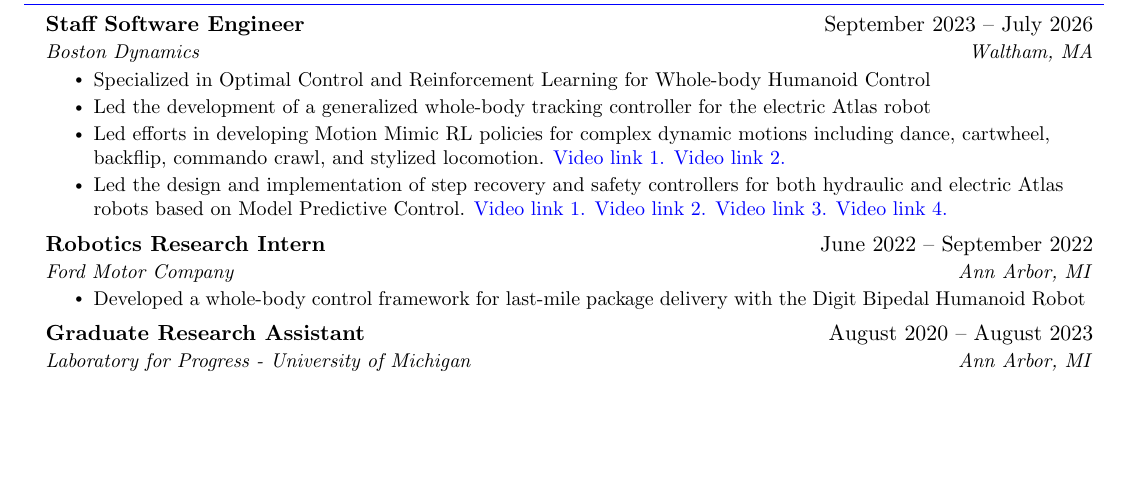
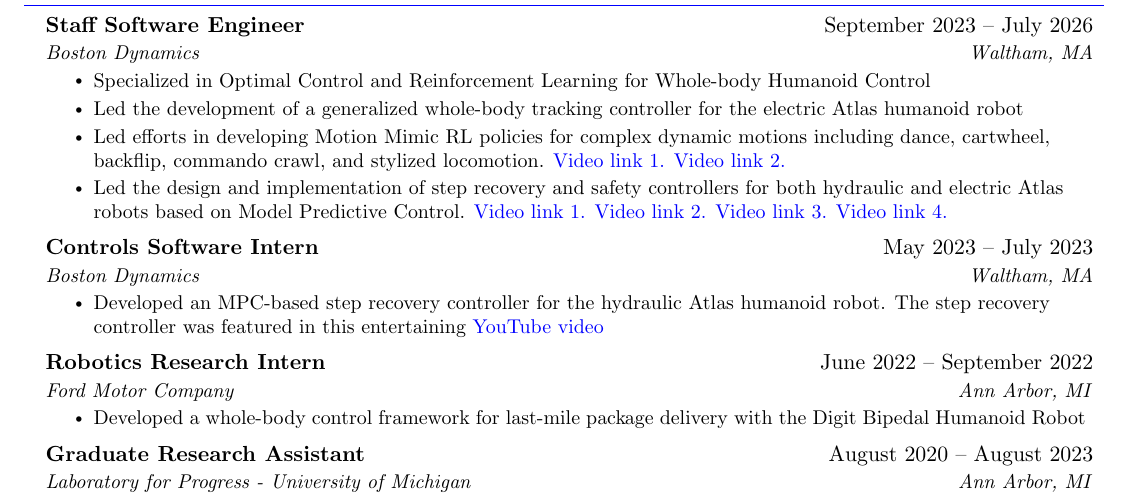
Before and after one commit to adubredu/cv, a LaTeX CV (cv.tex): part of page 1 of 3, cut so that both start at the same text, the shorter picture padded with empty space. Compiled offline with pdfLaTeX.

Commit message:
add internship at BD

```diff
--- a/cv.tex
+++ b/cv.tex
@@ -165,9 +165,16 @@
       {Boston Dynamics}{Waltham, MA}
       \resumeItemListStart
         \resumeItem{Specialized in Optimal Control and Reinforcement Learning for Whole-body Humanoid Control}
-        \resumeItem{Led the development of a generalized whole-body tracking controller for the electric Atlas robot}
+        \resumeItem{Led the development of a generalized whole-body tracking controller for the electric Atlas humanoid robot}
         \resumeItem{Led efforts in developing Motion Mimic RL policies for complex dynamic motions including dance, cartwheel, backflip, commando crawl, and stylized locomotion. \href{https://youtu.be/I44_zbEwz_w?si=49-rNDqqO7Q2qXoX}{\color{blue}{Video link 1.}} \href{https://youtu.be/n6ISdRkS37I?si=-CIsuk3TX-cd9ZiZ}{\color{blue}{Video link 2.}}}
         \resumeItem{Led the design and implementation of step recovery and safety controllers for both hydraulic and electric Atlas robots based on Model Predictive Control.  \href{https://youtu.be/nAgTgwak7ME?si=crVoKdeVDeftcS47}{\color{blue}{Video link 1.}} \href{https://youtube.com/shorts/SFKM-Rxiqzg?si=3_HKGIW1rzgo5JDz}{\color{blue}{Video link 2.}} \href{https://youtu.be/F_7IPm7f1vI?si=kLXKdG4zUl6dktKm}{\color{blue}{Video link 3.}} \href{https://youtube.com/shorts/WYecZw6d5lM?si=Sh8RajEj4MuEtM83}{\color{blue}{Video link 4.}}}
+    \resumeItemListEnd
+
+  \resumeSubheading
+      {Controls Software Intern}{May 2023 -- July 2023}
+      {Boston Dynamics}{Waltham, MA}
+      \resumeItemListStart
+        \resumeItem{Developed an MPC-based step recovery controller for the hydraulic Atlas humanoid robot. The step recovery controller was featured in this entertaining \href{https://youtu.be/nAgTgwak7ME?si=crVoKdeVDeftcS47}{\color{blue}{YouTube video}}}
     \resumeItemListEnd
 
   \resumeSubheading
```
Also changed, not shown: cv.pdf, 2 other files.
